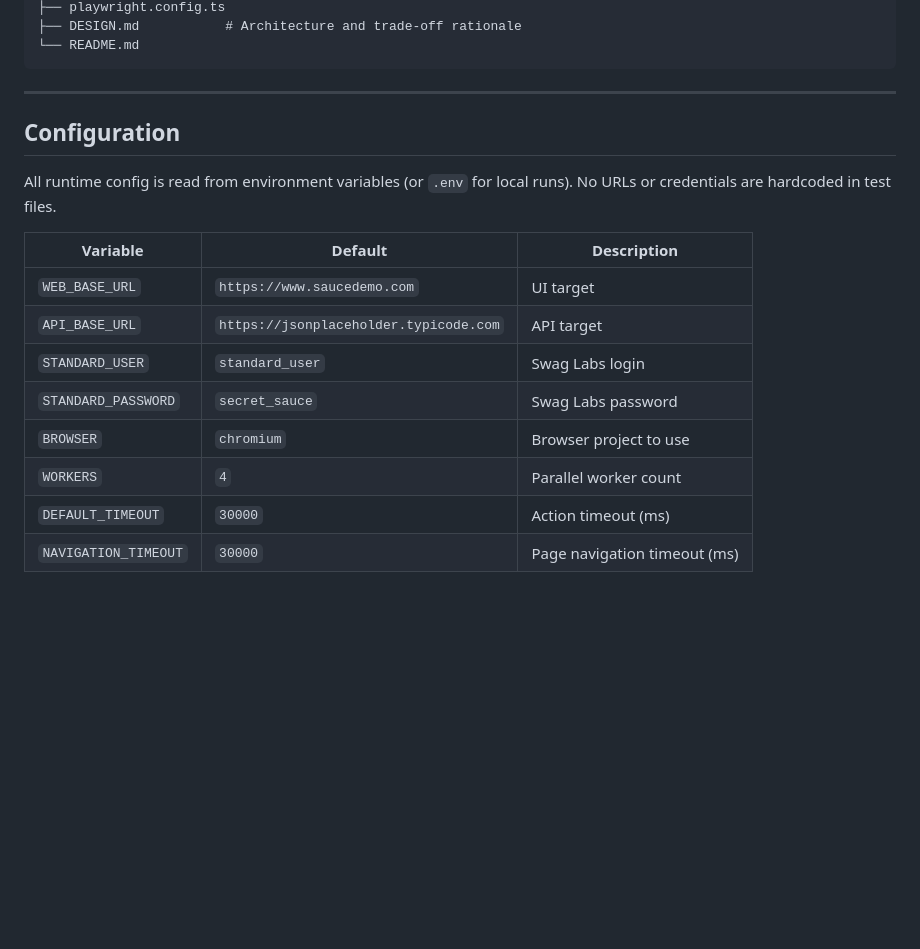
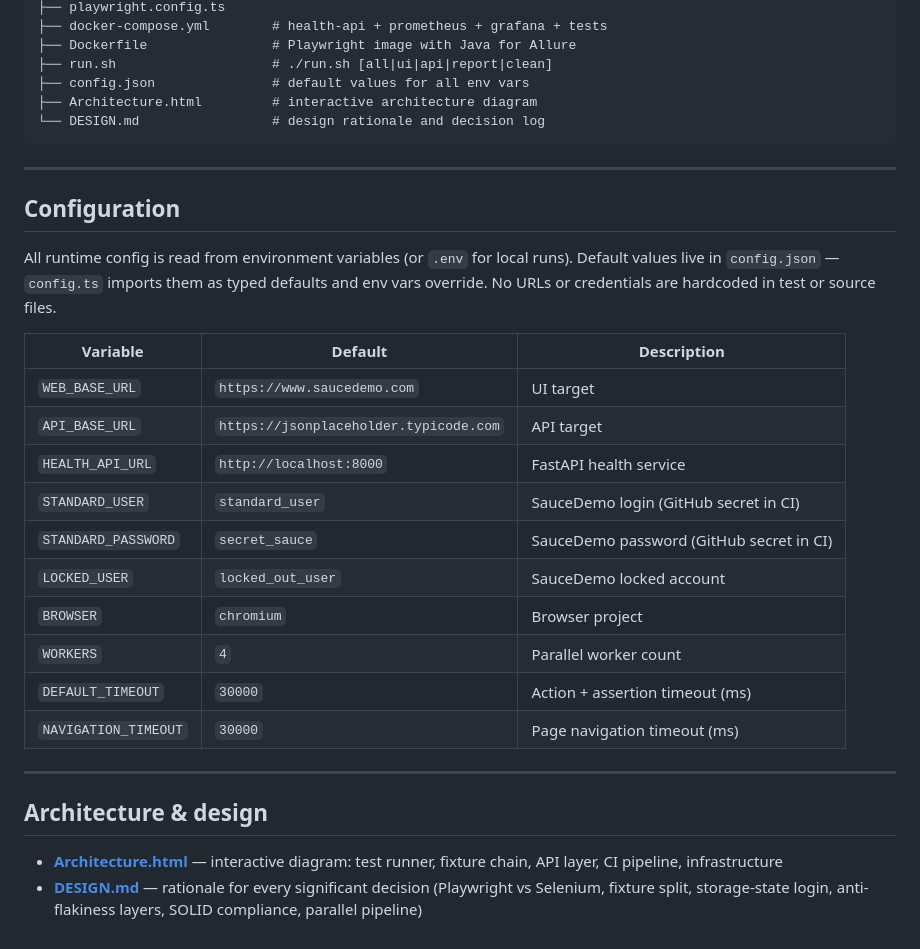
Before and after one commit to amielnoy/ModelioAutomationTest, a Markdown page: README.md, the part around one of its changes. GitHub-like rendering; blank space fills up the shorter version.

````diff
--- a/README.md
+++ b/README.md
@@ -121,21 +171,34 @@ See the **Actions** tab for the latest green run.
 ├── playwright.config.ts
-├── DESIGN.md           # Architecture and trade-off rationale
-└── README.md
+├── docker-compose.yml        # health-api + prometheus + grafana + tests
+├── Dockerfile                # Playwright image with Java for Allure
+├── run.sh                    # ./run.sh [all|ui|api|report|clean]
+├── config.json               # default values for all env vars
+├── Architecture.html         # interactive architecture diagram
+└── DESIGN.md                 # design rationale and decision log
 ```
 
 ---
 
 ## Configuration
 
-All runtime config is read from environment variables (or `.env` for local runs). No URLs or credentials are hardcoded in test files.
+All runtime config is read from environment variables (or `.env` for local runs). Default values live in `config.json` — `config.ts` imports them as typed defaults and env vars override. No URLs or credentials are hardcoded in test or source files.
 
 | Variable | Default | Description |
-|----------|---------|-------------|
+|---|---|---|
 | `WEB_BASE_URL` | `https://www.saucedemo.com` | UI target |
 | `API_BASE_URL` | `https://jsonplaceholder.typicode.com` | API target |
-| `STANDARD_USER` | `standard_user` | Swag Labs login |
-| `STANDARD_PASSWORD` | `secret_sauce` | Swag Labs password |
-| `BROWSER` | `chromium` | Browser project to use |
+| `HEALTH_API_URL` | `http://localhost:8000` | FastAPI health service |
+| `STANDARD_USER` | `standard_user` | SauceDemo login (GitHub secret in CI) |
+| `STANDARD_PASSWORD` | `secret_sauce` | SauceDemo password (GitHub secret in CI) |
+| `LOCKED_USER` | `locked_out_user` | SauceDemo locked account |
+| `BROWSER` | `chromium` | Browser project |
 | `WORKERS` | `4` | Parallel worker count |
-| `DEFAULT_TIMEOUT` | `30000` | Action timeout (ms) |
+| `DEFAULT_TIMEOUT` | `30000` | Action + assertion timeout (ms) |
 | `NAVIGATION_TIMEOUT` | `30000` | Page navigation timeout (ms) |
+
+---
+
+## Architecture & design
+
+- **[Architecture.html](Architecture.html)** — interactive diagram: test runner, fixture chain, API layer, CI pipeline, infrastructure
+- **[DESIGN.md](DESIGN.md)** — rationale for every significant decision (Playwright vs Selenium, fixture split, storage-state login, anti-flakiness layers, SOLID compliance, parallel pipeline)
````
Also changed, not shown: other parts of README.md (+126 -76 lines), DESIGN.md (+6 -1 lines).
